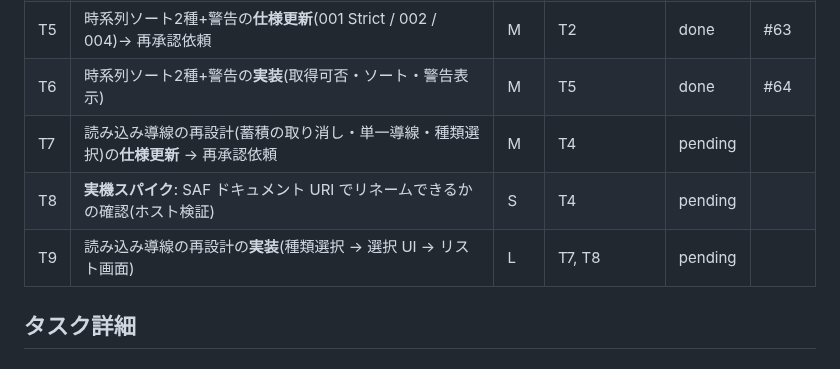
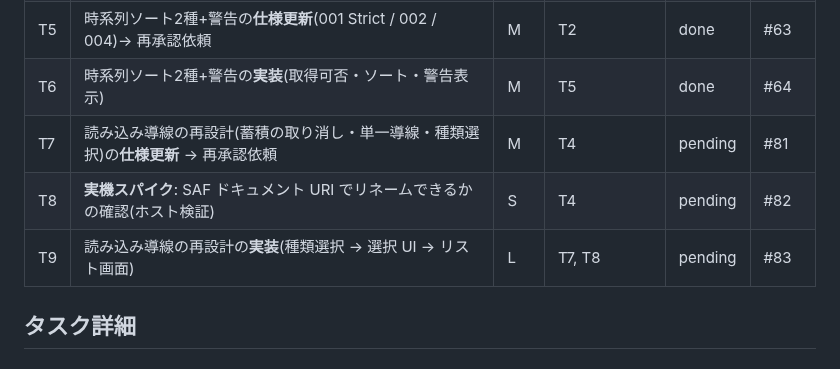
Before and after one commit to shimmen3141/batch-rename-master, a Markdown page: specs/004-file-source/plan.md, the part around the change. GitHub-like rendering.

Commit message:
chore(asdd): sync issue numbers into plan.md [skip ci]

```diff
--- a/specs/004-file-source/plan.md
+++ b/specs/004-file-source/plan.md
@@ -71,9 +71,9 @@
 | T4 | 実 `FileSource`(Android SAF + Windows ピッカー)+ 実データ入口配線(ホスト検証) | L | T3 | done | #54 |
 | T5 | 時系列ソート2種+警告の**仕様更新**(001 Strict / 002 / 004)→ 再承認依頼 | M | T2 | done | #63 |
 | T6 | 時系列ソート2種+警告の**実装**(取得可否・ソート・警告表示) | M | T5 | done | #64 |
-| T7 | 読み込み導線の再設計(蓄積の取り消し・単一導線・種類選択)の**仕様更新** → 再承認依頼 | M | T4 | pending | |
-| T8 | **実機スパイク**: SAF ドキュメント URI でリネームできるかの確認(ホスト検証) | S | T4 | pending | |
-| T9 | 読み込み導線の再設計の**実装**(種類選択 → 選択 UI → リスト画面) | L | T7, T8 | pending | |
+| T7 | 読み込み導線の再設計(蓄積の取り消し・単一導線・種類選択)の**仕様更新** → 再承認依頼 | M | T4 | pending | #81 |
+| T8 | **実機スパイク**: SAF ドキュメント URI でリネームできるかの確認(ホスト検証) | S | T4 | pending | #82 |
+| T9 | 読み込み導線の再設計の**実装**(種類選択 → 選択 UI → リスト画面) | L | T7, T8 | pending | #83 |
 
 <!-- 状態: pending / in_progress / done / blocked。Tn は不変。実行順は依存列と行順で表す -->
 
```
